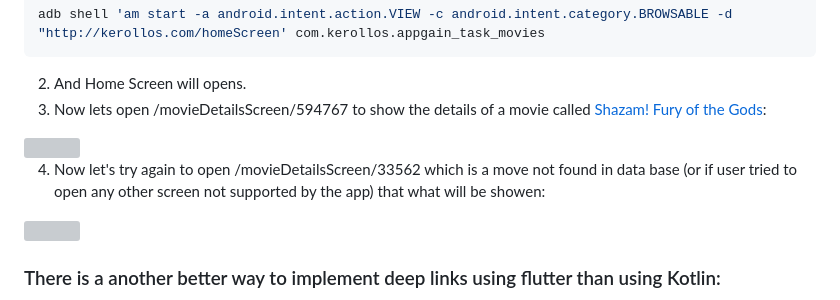
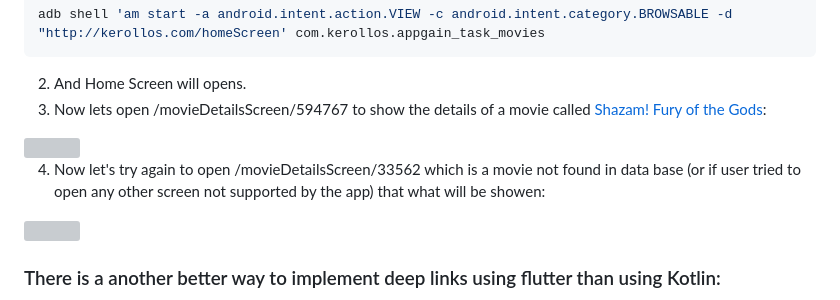
Before and after one commit to kerolosragaie/movies_app, a Markdown page: README.md, the part around the change. Drawn GitHub-style; grey boxes are pictures that could not be loaded.

```diff
--- a/README.md
+++ b/README.md
@@ -38,7 +38,7 @@ adb shell 'am start -a android.intent.action.VIEW -c android.intent.category.BRO
 
 <img src="assets/gifs/deep_link_movie_details.gif" />
 
-4. Now let's try again to open /movieDetailsScreen/33562 which is a move not found in data base (or if user tried to open any other screen not supported by the app) that what will be showen:
+4. Now let's try again to open /movieDetailsScreen/33562 which is a movie not found in data base (or if user tried to open any other screen not supported by the app) that what will be showen:
 
 <img src="assets/gifs/deep_link_unkown_movie.gif"/>
 
```
